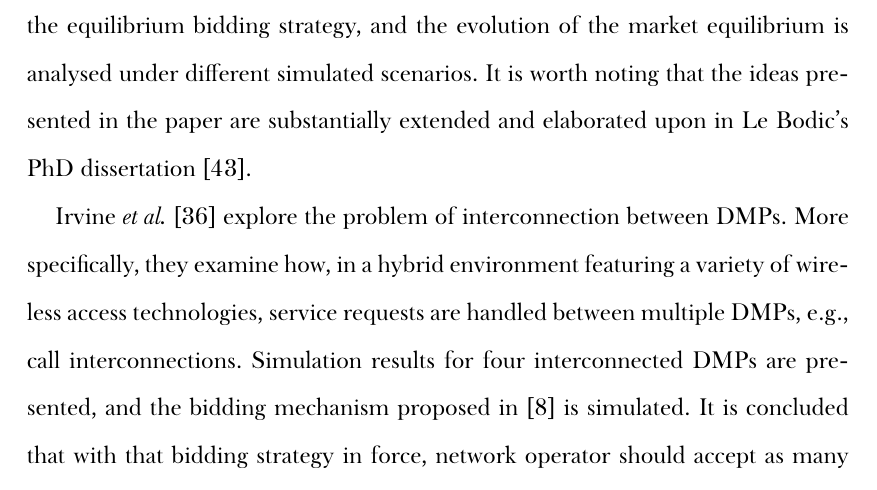
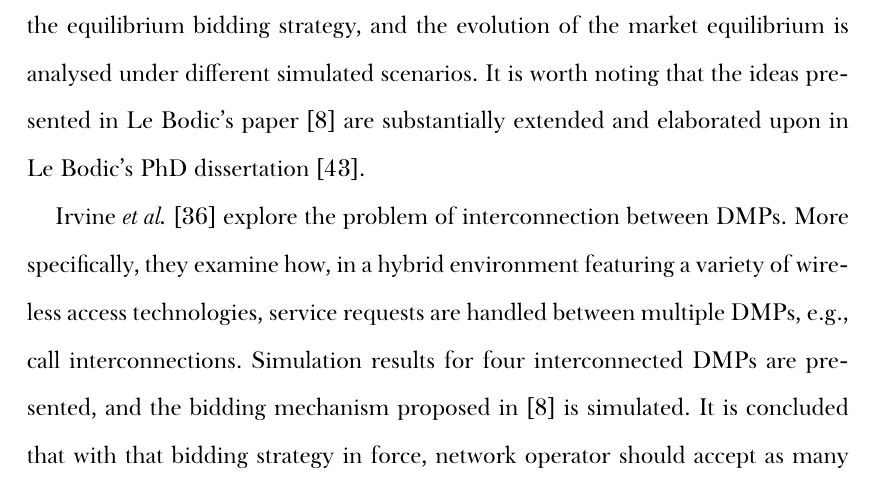
Before and after one commit to kubkon/Thesis, a LaTeX thesis (Thesis.tex, which reads DMP/DMP.tex): part of page 43 of 181, cut so that both start at the same text. Compiled offline with XeLaTeX; a missing font is replaced by an installed copy or a similar font.

Commit message:
Fix confusion todo with referring to LeBodic's paper.

```diff
--- a/DMP/DMP.tex
+++ b/DMP/DMP.tex
@@ -90,7 +90,7 @@ In this section, a conceptual overview of the network selection mechanism was pr
 \label{sec:previous_research_on_the_digital_marketplace_dmp}
 In this section, previous research on the DMP is summarised.
 
-Over the last two decades, several papers have explored both the economic and technical challenges of the DMP. In their seminal paper, Le Bodic \emph{et al.}~\cite{DMLeBodic00} discuss how the DMP can be used in a 3G environment to increase the competition between network operators by using a marketplace approach. Furthermore, they describe the business and technical underpinnings of the DMP. Finally, the operation and the fundamental assumptions of the network selection mechanism are outlined, and a bidding strategy based on a tatonnement process is proposed. The tatonnement process is based on the principle that each network operator analyses past auctions in order to determine the market price they have to offer to remain competitive. The DMP is then simulated with the proposed bidding strategy as the equilibrium bidding strategy, and the evolution of the market equilibrium is analysed under different simulated scenarios. It is worth noting that the ideas presented in the paper are substantially extended and elaborated upon in Le Bodic's PhD dissertation~\cite{LeBodicThesis}.
+Over the last two decades, several papers have explored both the economic and technical challenges of the DMP. In their seminal paper, Le Bodic \emph{et al.}~\cite{DMLeBodic00} discuss how the DMP can be used in a 3G environment to increase the competition between network operators by using a marketplace approach. Furthermore, they describe the business and technical underpinnings of the DMP. Finally, the operation and the fundamental assumptions of the network selection mechanism are outlined, and a bidding strategy based on a tatonnement process is proposed. The tatonnement process is based on the principle that each network operator analyses past auctions in order to determine the market price they have to offer to remain competitive. The DMP is then simulated with the proposed bidding strategy as the equilibrium bidding strategy, and the evolution of the market equilibrium is analysed under different simulated scenarios. It is worth noting that the ideas presented in Le Bodic's paper~\cite{DMLeBodic00} are substantially extended and elaborated upon in Le Bodic's PhD dissertation~\cite{LeBodicThesis}.
 
 Irvine \emph{et al.}~\cite{DMIrvine01} explore the problem of interconnection between DMPs. More specifically, they examine how, in a hybrid environment featuring a variety of wireless access technologies, service requests are handled between multiple DMPs, e.g., call interconnections. Simulation results for four interconnected DMPs are presented, and the bidding mechanism proposed in~\cite{DMLeBodic00} is simulated. It is concluded that with that bidding strategy in force, network operator should accept as many calls as possible, and let the quality of the service degrade. The paper then concludes with the statement that since the DMP is a complex system, many different bidding strategies may be used, but complex bidding strategies are not necessarily beneficial.
 
```
